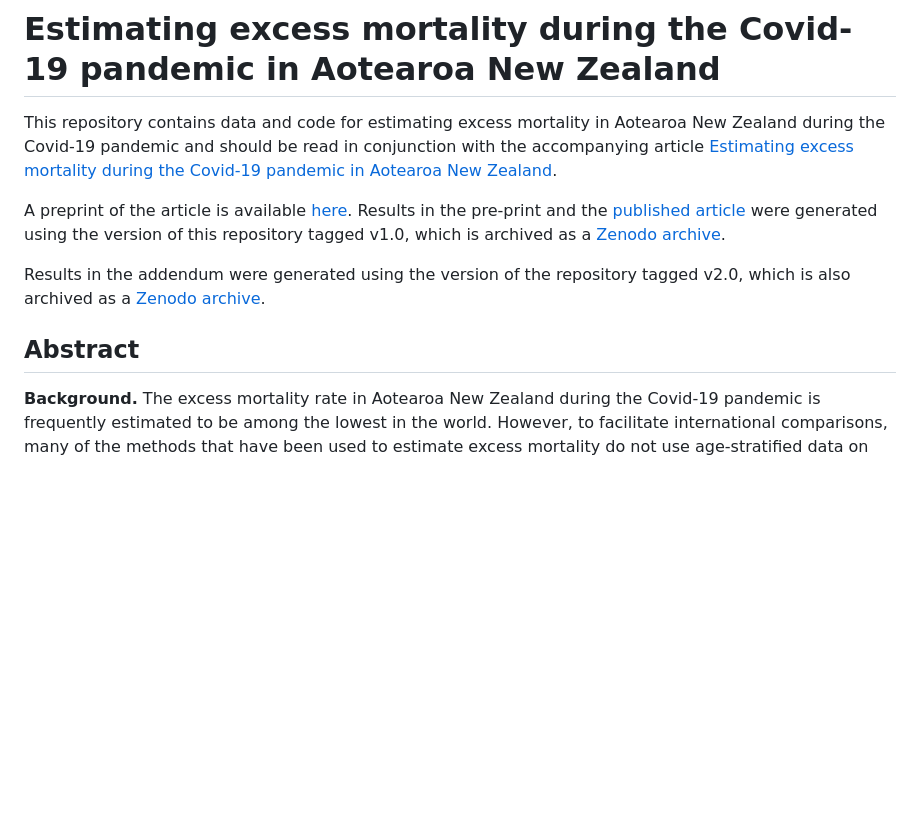
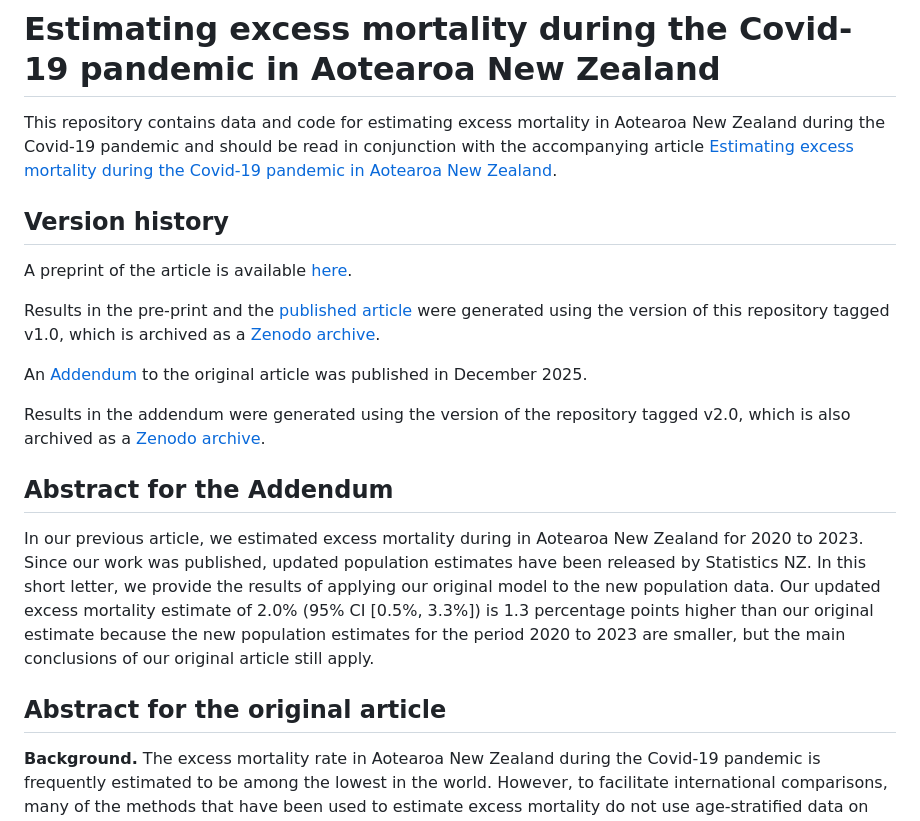
Before and after one commit to michaelplanknz/pandemic-excess-mortality-nz-public, a Markdown page: README.md, the part around the change. GitHub-like rendering; blank space fills up the shorter version.

Commit message:
Update README with version history and abstracts
Added version history and updated abstracts for both the original article and the addendum.

```diff
--- a/README.md
+++ b/README.md
@@ -2,11 +2,22 @@
 
 This repository contains data and code for estimating excess mortality in Aotearoa New Zealand during the Covid-19 pandemic and should be read in conjunction with the accompanying article [Estimating excess mortality during the Covid-19 pandemic in Aotearoa New Zealand](https://academic.oup.com/ije/article/54/4/dyaf093/8163015).
 
-A preprint of the article is available [here](https://arxiv.org/abs/2412.08927). Results in the pre-print and the [published article](https://academic.oup.com/ije/article/54/4/dyaf093/8163015) were generated using the version of this repository tagged v1.0, which is archived as a [Zenodo archive](https://dx.doi.org/10.5281/zenodo.15107131).
+## Version history
+
+A preprint of the article is available [here](https://arxiv.org/abs/2412.08927).
+
+Results in the pre-print and the [published article](https://academic.oup.com/ije/article/54/4/dyaf093/8163015) were generated using the version of this repository tagged v1.0, which is archived as a [Zenodo archive](https://dx.doi.org/10.5281/zenodo.15107131).
+
+An [Addendum](https://arxiv.org/abs/2512.02266) to the original article was published in December 2025.
 
 Results in the addendum were generated using the version of the repository tagged v2.0, which is also archived as a [Zenodo archive](https://dx.doi.org/10.5281/zenodo.17665299).
 
-## Abstract
+## Abstract for the Addendum
+
+In our previous article, we estimated excess mortality during in Aotearoa New Zealand for 2020 to 2023. Since our work was published, updated population estimates have been released by Statistics NZ. In this short letter, we provide the results of applying our original model to the new population data. Our updated excess mortality estimate of 2.0% (95% CI [0.5%, 3.3%]) is 1.3 percentage points higher than our original estimate because the new population estimates for the period 2020 to 2023 are smaller, but the main conclusions of our original article still apply.
+
+
+## Abstract for the original article
 
 **Background.** The excess mortality rate in Aotearoa New Zealand during the Covid-19 pandemic is frequently estimated to be among the lowest in the world. However, to facilitate international comparisons, many of the methods that have been used to estimate excess mortality do not use age-stratified data on deaths and population size, which may compromise their accuracy.
 
```
